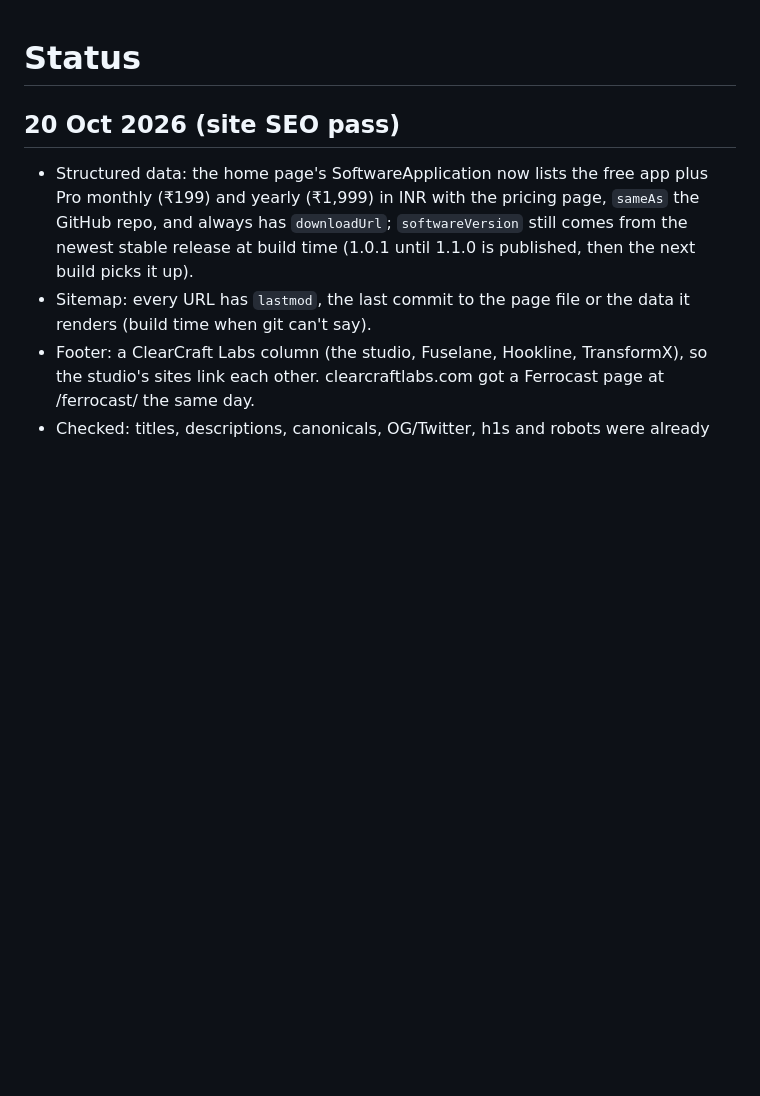
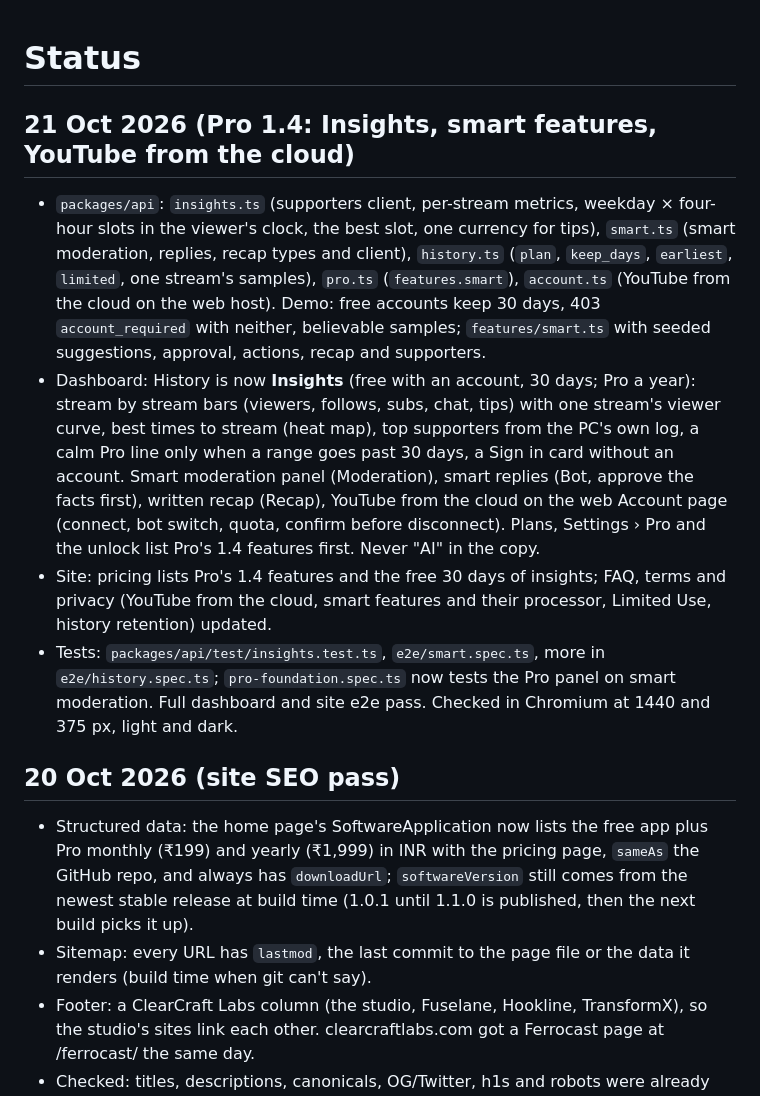
Before and after one commit to ArshPunisher/ferrocast-web, a Markdown page: docs/plan/STATUS.md, the part around the change. Rendered like a GitHub page; blank space fills up the shorter version.

Commit message:
docs(plan): status for Pro 1.4

```diff
--- a/docs/plan/STATUS.md
+++ b/docs/plan/STATUS.md
@@ -1,4 +1,10 @@
 # Status
+
+## 21 Oct 2026 (Pro 1.4: Insights, smart features, YouTube from the cloud)
+- `packages/api`: `insights.ts` (supporters client, per-stream metrics, weekday × four-hour slots in the viewer's clock, the best slot, one currency for tips), `smart.ts` (smart moderation, replies, recap types and client), `history.ts` (`plan`, `keep_days`, `earliest`, `limited`, one stream's samples), `pro.ts` (`features.smart`), `account.ts` (YouTube from the cloud on the web host). Demo: free accounts keep 30 days, 403 `account_required` with neither, believable samples; `features/smart.ts` with seeded suggestions, approval, actions, recap and supporters.
+- Dashboard: History is now **Insights** (free with an account, 30 days; Pro a year): stream by stream bars (viewers, follows, subs, chat, tips) with one stream's viewer curve, best times to stream (heat map), top supporters from the PC's own log, a calm Pro line only when a range goes past 30 days, a Sign in card without an account. Smart moderation panel (Moderation), smart replies (Bot, approve the facts first), written recap (Recap), YouTube from the cloud on the web Account page (connect, bot switch, quota, confirm before disconnect). Plans, Settings › Pro and the unlock list Pro's 1.4 features first. Never "AI" in the copy.
+- Site: pricing lists Pro's 1.4 features and the free 30 days of insights; FAQ, terms and privacy (YouTube from the cloud, smart features and their processor, Limited Use, history retention) updated.
+- Tests: `packages/api/test/insights.test.ts`, `e2e/smart.spec.ts`, more in `e2e/history.spec.ts`; `pro-foundation.spec.ts` now tests the Pro panel on smart moderation. Full dashboard and site e2e pass. Checked in Chromium at 1440 and 375 px, light and dark.
 
 ## 20 Oct 2026 (site SEO pass)
 - Structured data: the home page's SoftwareApplication now lists the free app plus Pro monthly (₹199) and yearly (₹1,999) in INR with the pricing page, `sameAs` the GitHub repo, and always has `downloadUrl`; `softwareVersion` still comes from the newest stable release at build time (1.0.1 until 1.1.0 is published, then the next build picks it up).
```
